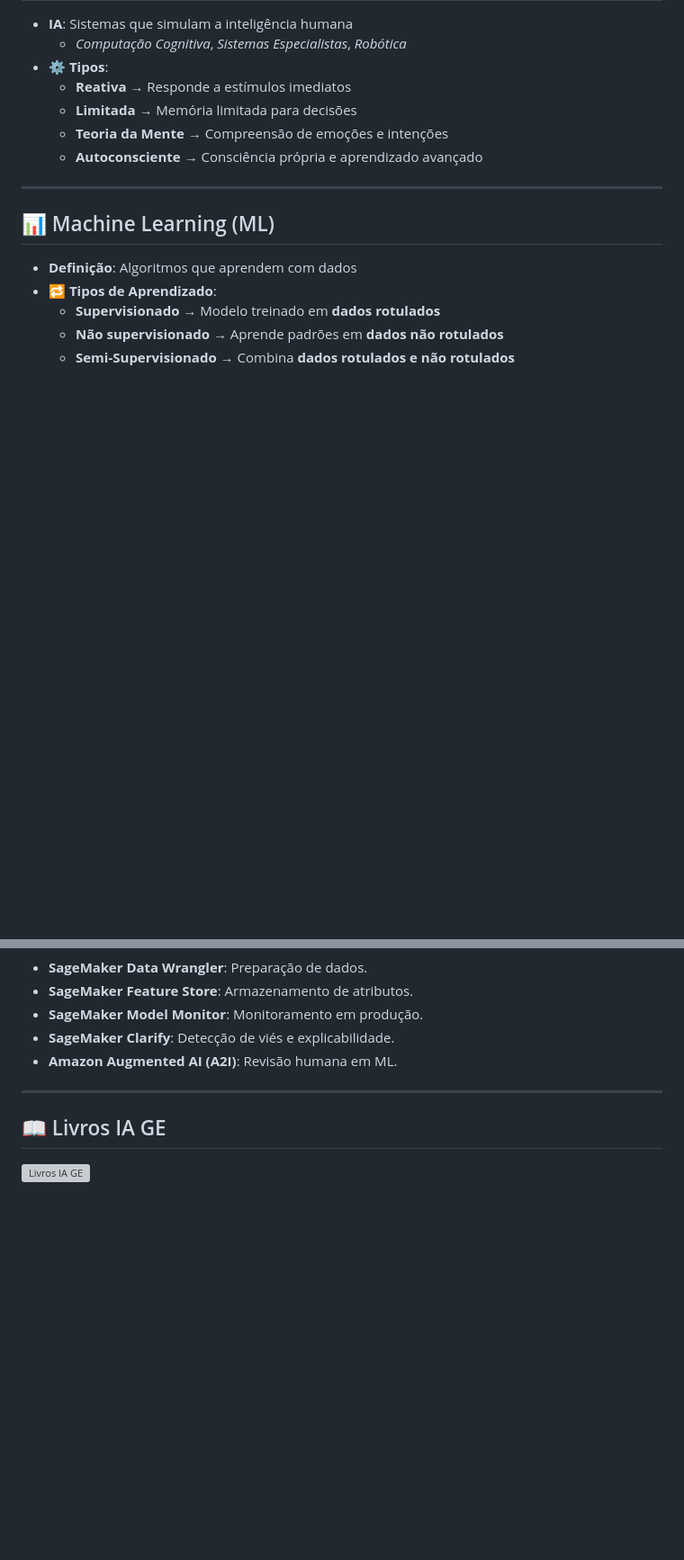
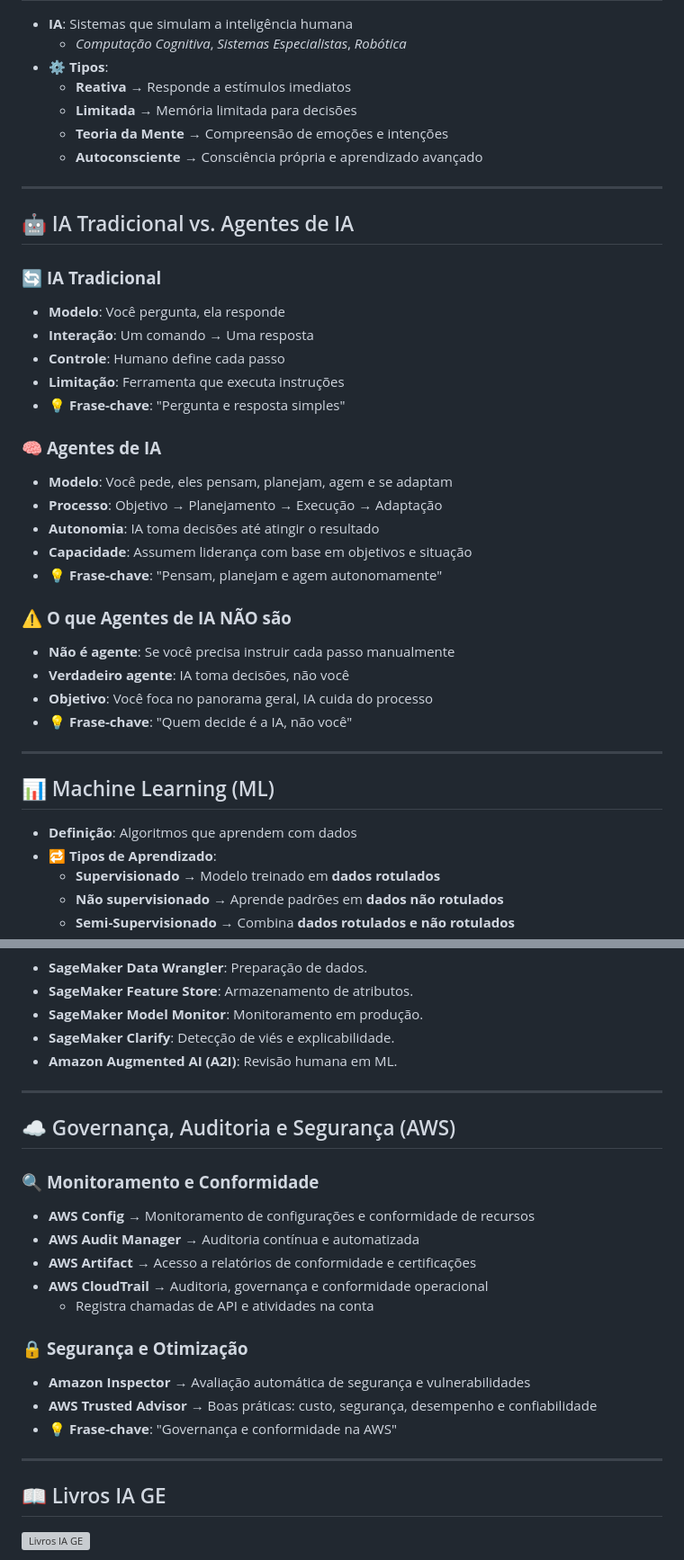
Before and after one commit to rogtavares/A.I.GE-Artificial-Intelligence, a Markdown page: BASE-IA[GE.3.md, 2 parts joined by grey strips. Shown: that part at 90% size. GitHub-like rendering; blank space fills up the shorter version; grey boxes are pictures that could not be loaded.

```diff
--- a/BASE-IA[GE.3.md
+++ b/BASE-IA[GE.3.md
@@ -30,6 +30,30 @@ search.searchOnType: true
 
 ---
 
+## <span style="color:#8A2BE2">🤖 IA Tradicional vs. Agentes de IA</span>
+
+### 🔄 **IA Tradicional**
+- **Modelo**: Você pergunta, ela responde
+- **Interação**: Um comando → Uma resposta
+- **Controle**: Humano define cada passo
+- **Limitação**: Ferramenta que executa instruções
+- 💡 **Frase-chave**: "Pergunta e resposta simples"
+
+### 🧠 **Agentes de IA**
+- **Modelo**: Você pede, eles pensam, planejam, agem e se adaptam
+- **Processo**: Objetivo → Planejamento → Execução → Adaptação
+- **Autonomia**: IA toma decisões até atingir o resultado
+- **Capacidade**: Assumem liderança com base em objetivos e situação
+- 💡 **Frase-chave**: "Pensam, planejam e agem autonomamente"
+
+### ⚠️ **O que Agentes de IA NÃO são**
+- **Não é agente**: Se você precisa instruir cada passo manualmente
+- **Verdadeiro agente**: IA toma decisões, não você
+- **Objetivo**: Você foca no panorama geral, IA cuida do processo
+- 💡 **Frase-chave**: "Quem decide é a IA, não você"
+
+---
+
 ## <span style="color:#000080">📊 Machine Learning (ML)</span>
 - **Definição**: Algoritmos que aprendem com dados
 - 🔁 **Tipos de Aprendizado**:
@@ -184,6 +297,22 @@ search.searchOnType: true
 
 ---
 
+## <span style="color:#B22222">☁️ Governança, Auditoria e Segurança (AWS)</span>
+
+### 🔍 **Monitoramento e Conformidade**
+- **AWS Config** → Monitoramento de configurações e conformidade de recursos
+- **AWS Audit Manager** → Auditoria contínua e automatizada
+- **AWS Artifact** → Acesso a relatórios de conformidade e certificações
+- **AWS CloudTrail** → Auditoria, governança e conformidade operacional
+  - Registra chamadas de API e atividades na conta
+
+### 🔒 **Segurança e Otimização**
+- **Amazon Inspector** → Avaliação automática de segurança e vulnerabilidades
+- **AWS Trusted Advisor** → Boas práticas: custo, segurança, desempenho e confiabilidade
+- 💡 **Frase-chave**: "Governança e conformidade na AWS"
+
+---
+
 ## 📖 Livros IA GE
 ![Livros IA GE](https://img.icons8.com/fluency/48/000000/books.png)
 - [Coleção de Livros de IA (GeTavares)](https://github.com/rogtavares/LLIVROS_GeTavares/tree/main/15%20%5BIA%5D)
```
Also changed, not shown: other parts of BASE-IA[GE.3.md (+90 -1 lines).
